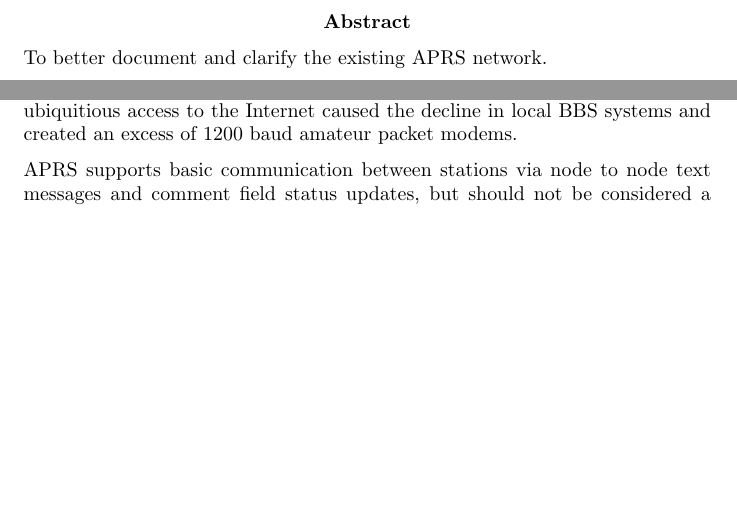
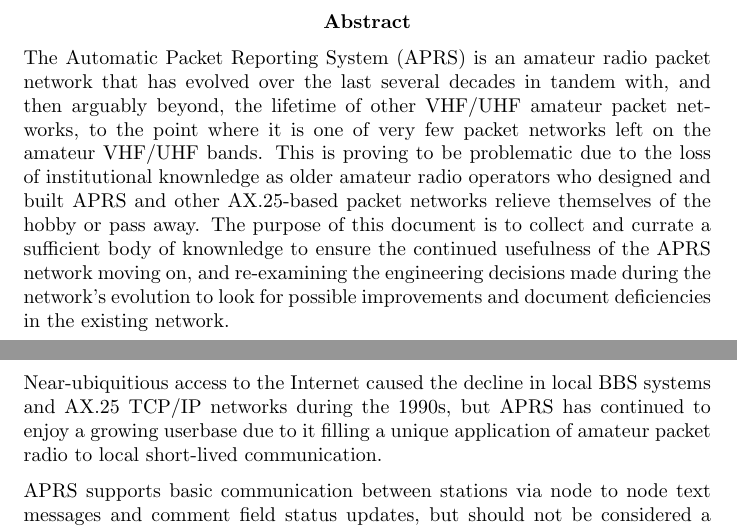
Before and after one commit to PhirePhly/kwfaprsthesis, a LaTeX document (main.tex, which reads introduction.tex): two parts of pages 2 and 4 of 11 before the commit and two parts of pages 2 and 5 of 11 after it, joined at a grey line, cut so that both start at the same text, the shorter picture padded with empty space. Compiled offline with pdfLaTeX.

Commit message:
Introduction - History of APRS

```diff
--- a/introduction.tex
+++ b/introduction.tex
@@ -21,3 +19,0 @@ APRS was initially created as an evolution of the AX.25 packet networks
-built throughout the amateur community during the 1980s and 1990s before
-near-ubiquitious access to the Internet caused the decline in local BBS
-systems and created an excess of 1200 baud amateur packet modems.
@@ -24,3 +27,7 @@ systems and created an excess of 1200 baud amateur packet modems.
+Near-ubiquitious access to the Internet caused the decline in local BBS
+systems and AX.25 TCP/IP networks during the 1990s, but APRS has
+continued to enjoy a growing userbase due to it filling a unique
+application of amateur packet radio to local short-lived communication.
 
 APRS supports basic communication between stations via node to node
 text messages and comment field status updates, but should not be
--- a/main.tex
+++ b/main.tex
@@ -10,7 +10,18 @@
 \maketitle
 
 \begin{abstract}
-To better document and clarify the existing APRS network.
+The Automatic Packet Reporting System (APRS) is an amateur radio packet
+network that has evolved over the last several decades in tandem with,
+and then arguably beyond, the lifetime of other VHF/UHF amateur packet
+networks, to the point where it is one of very few packet networks left
+on the amateur VHF/UHF bands. This is proving to be problematic due to
+the loss of institutional knownledge as older amateur radio operators who
+designed and built APRS and other AX.25-based packet networks relieve
+themselves of the hobby or pass away. The purpose of this document is to
+collect and currate a sufficient body of knownledge to ensure the
+continued usefulness of the APRS network moving on, and re-examining
+the engineering decisions made during the network's evolution to look for
+possible improvements and document deficiencies in the existing network.
 \end{abstract}
 
 \tableofcontents
```
Also changed, not shown: introduction.tex (32 more changed lines), main.tex (1 more changed lines).
